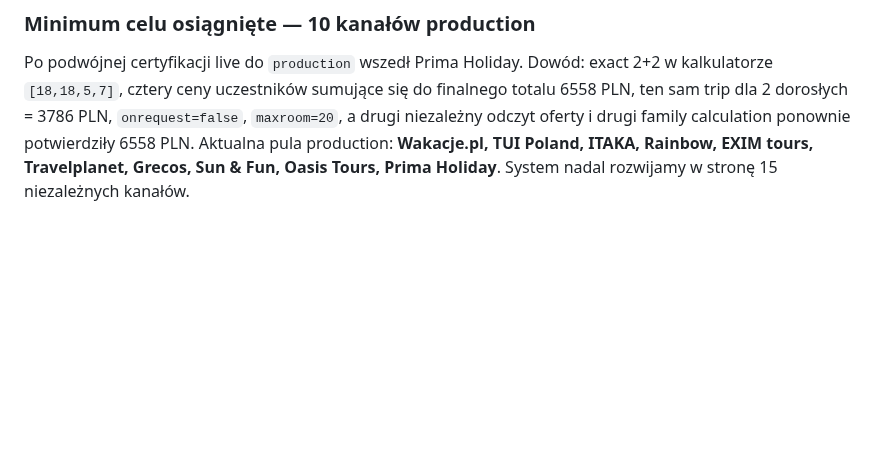
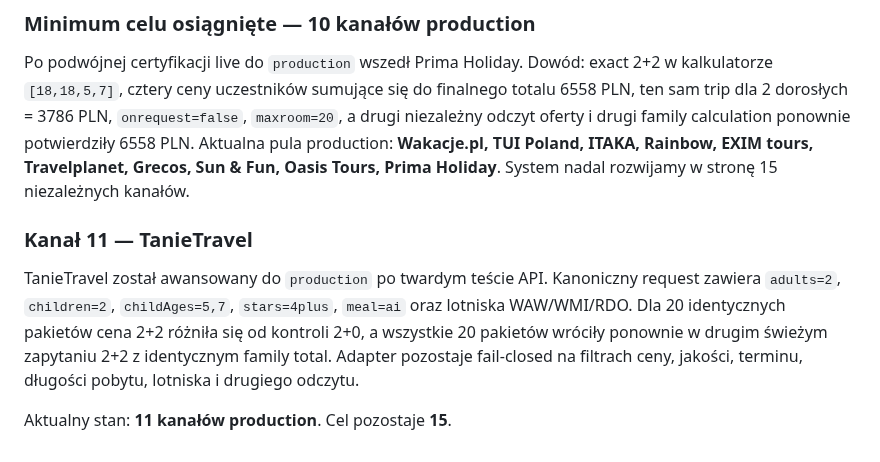
Before and after one commit to napieraj2018-arch/Watcher-15, a Markdown page: README.md, the part around the change. Drawn GitHub-style; blank space fills up the shorter version.

Commit message:
Document TanieTravel production proof

```diff
--- a/README.md
+++ b/README.md
@@ -99,3 +99,9 @@ Po rzeczywistym `ReadTimeout` w produkcyjnym teście API adapter dostał ogranic
 ### Minimum celu osiągnięte — 10 kanałów production
 
 Po podwójnej certyfikacji live do `production` wszedł Prima Holiday. Dowód: exact 2+2 w kalkulatorze `[18,18,5,7]`, cztery ceny uczestników sumujące się do finalnego totalu 6558 PLN, ten sam trip dla 2 dorosłych = 3786 PLN, `onrequest=false`, `maxroom=20`, a drugi niezależny odczyt oferty i drugi family calculation ponownie potwierdziły 6558 PLN. Aktualna pula production: **Wakacje.pl, TUI Poland, ITAKA, Rainbow, EXIM tours, Travelplanet, Grecos, Sun & Fun, Oasis Tours, Prima Holiday**. System nadal rozwijamy w stronę 15 niezależnych kanałów.
+
+### Kanał 11 — TanieTravel
+
+TanieTravel został awansowany do `production` po twardym teście API. Kanoniczny request zawiera `adults=2`, `children=2`, `childAges=5,7`, `stars=4plus`, `meal=ai` oraz lotniska WAW/WMI/RDO. Dla 20 identycznych pakietów cena 2+2 różniła się od kontroli 2+0, a wszystkie 20 pakietów wróciły ponownie w drugim świeżym zapytaniu 2+2 z identycznym family total. Adapter pozostaje fail-closed na filtrach ceny, jakości, terminu, długości pobytu, lotniska i drugiego odczytu.
+
+Aktualny stan: **11 kanałów production**. Cel pozostaje **15**.
```
